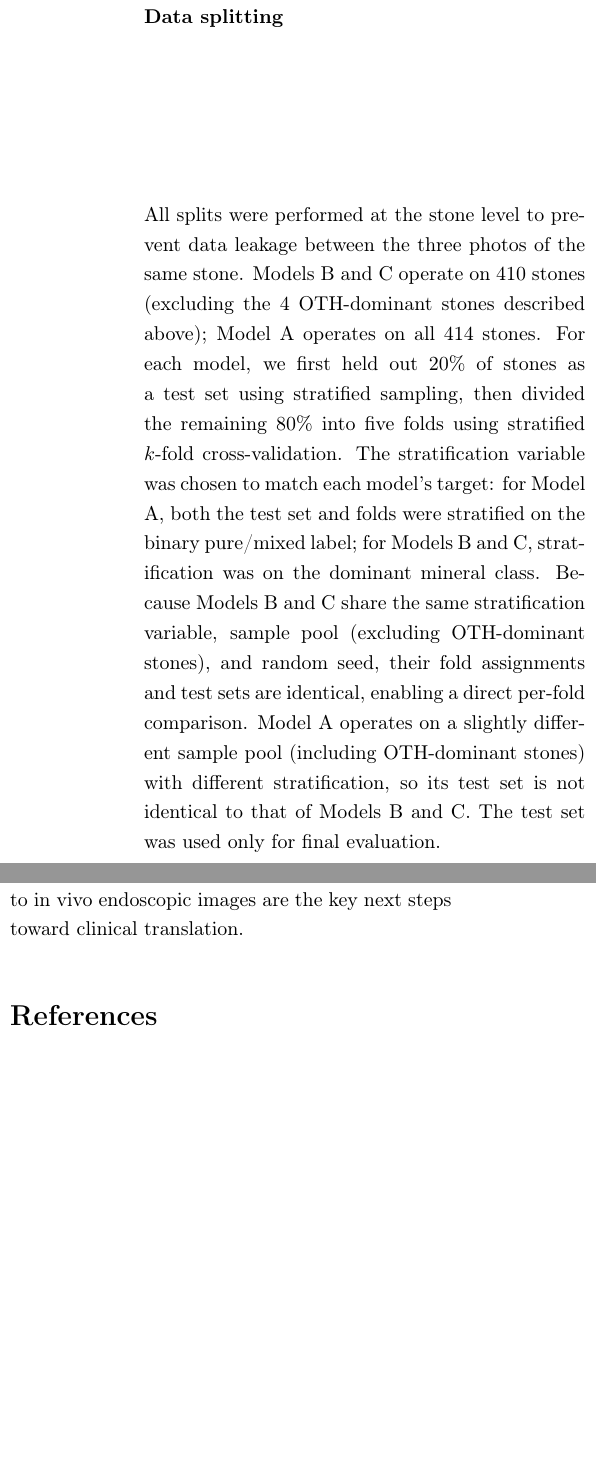
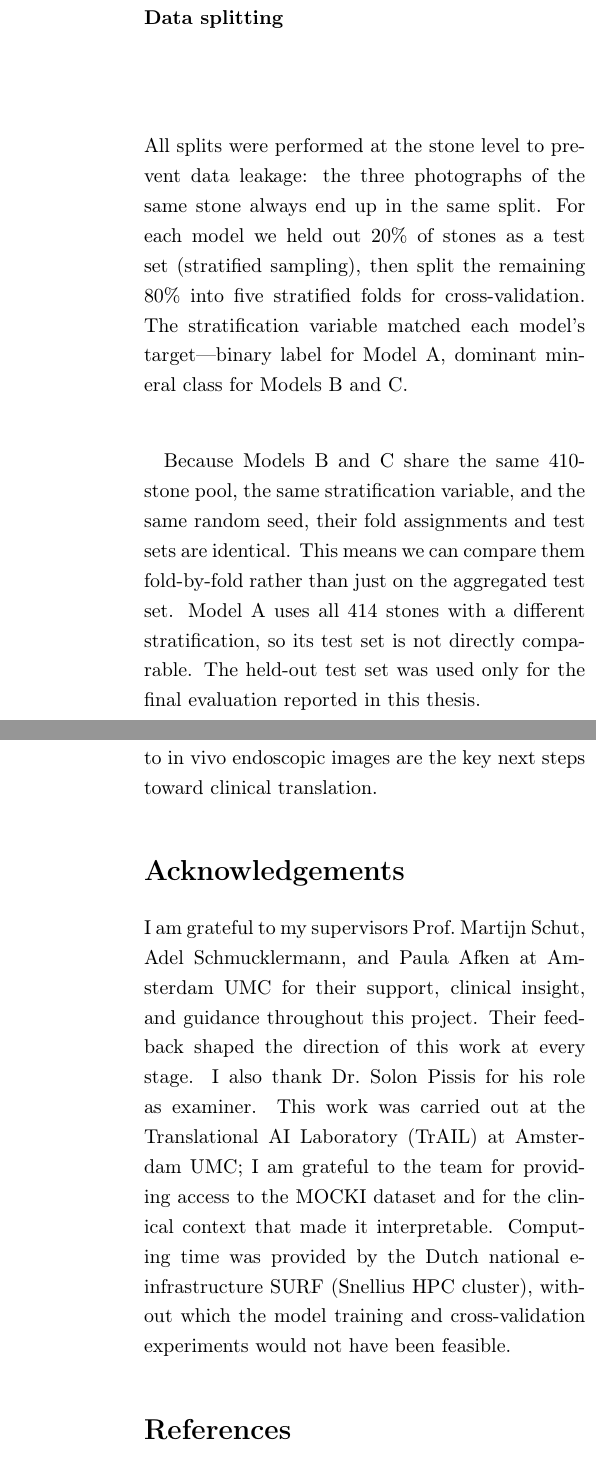
Before and after one commit to Dirk-11/thesis-writing-umc, a LaTeX paper (main.tex): two parts of the columns of pages 5 and 15 of 17 before the commit and two parts of the columns of pages 5 and 16 of 17 after it, joined at a grey line, cut so that both start at the same text, the shorter picture padded with empty space. Compiled offline with pdfLaTeX.

Commit message:
Rubric audit: add Acknowledgements, fix workflow caption, clean up text
- Add Acknowledgements section (required by guidelines, was missing)
- Expand workflow figure caption from placeholder to proper description
- Remove stale TODO comment (table already existed)
- "several" → "four" cleaning steps (Methods)
- Fix supervisor list punctuation on title page
- Simplify dense data-splitting paragraph for readability (GALD style)

Co-Authored-By: Claude Sonnet 4.6 <noreply@anthropic.com>

```diff
--- a/main.tex
+++ b/main.tex
@@ -196,7 +196,9 @@ Stones whose composition was 100\% a single mineral were labelled \textit{pure};
 
 \subsubsection*{Data splitting}
 
-All splits were performed at the stone level to prevent data leakage between the three photos of the same stone. Models B and C operate on 410 stones (excluding the 4 OTH-dominant stones described above); Model A operates on all 414 stones. For each model, we first held out 20\% of stones as a test set using stratified sampling, then divided the remaining 80\% into five folds using stratified $k$-fold cross-validation. The stratification variable was chosen to match each model's target: for Model A, both the test set and folds were stratified on the binary pure/mixed label; for Models B and C, stratification was on the dominant mineral class. Because Models B and C share the same stratification variable, sample pool (excluding OTH-dominant stones), and random seed, their fold assignments and test sets are identical, enabling a direct per-fold comparison. Model A operates on a slightly different sample pool (including OTH-dominant stones) with different stratification, so its test set is not identical to that of Models B and C. The test set was used only for final evaluation.
+All splits were performed at the stone level to prevent data leakage: the three photographs of the same stone always end up in the same split. For each model we held out 20\% of stones as a test set (stratified sampling), then split the remaining 80\% into five stratified folds for cross-validation. The stratification variable matched each model's target---binary label for Model A, dominant mineral class for Models B and C.
+
+Because Models B and C share the same 410-stone pool, the same stratification variable, and the same random seed, their fold assignments and test sets are identical. This means we can compare them fold-by-fold rather than just on the aggregated test set. Model A uses all 414 stones with a different stratification, so its test set is not directly comparable. The held-out test set was used only for the final evaluation reported in this thesis.
 
 \subsection*{Image preprocessing and augmentation}
 
@@ -470,6 +471,10 @@ Addressing the second sub-question, the compositional regression model matches t
 
 The primary bottleneck is dataset size. With 414 stones (410 for the composition models), rare-class learning is limited and the model sees too few intermediate mixed compositions to accurately partition co-occurring minerals. Extending this work to larger, multi-institutional datasets and ultimately to in vivo endoscopic images are the key next steps toward clinical translation.
 
+\section*{Acknowledgements}
+
+I am grateful to my supervisors Prof.\ Martijn Schut, Adel Schmucklermann, and Paula Afken at Amsterdam UMC for their support, clinical insight, and guidance throughout this project. Their feedback shaped the direction of this work at every stage. I also thank Dr.\ Solon Pissis for his role as examiner. This work was carried out at the Translational AI Laboratory (TrAIL) at Amsterdam UMC; I am grateful to the team for providing access to the MOCKI dataset and for the clinical context that made it interpretable. Computing time was provided by the Dutch national e-infrastructure SURF (Snellius HPC cluster), without which the model training and cross-validation experiments would not have been feasible.
+
 \bibliographystyle{plain}
 \bibliography{references}
 
```
Also changed, not shown: main.tex (7 more changed lines).
